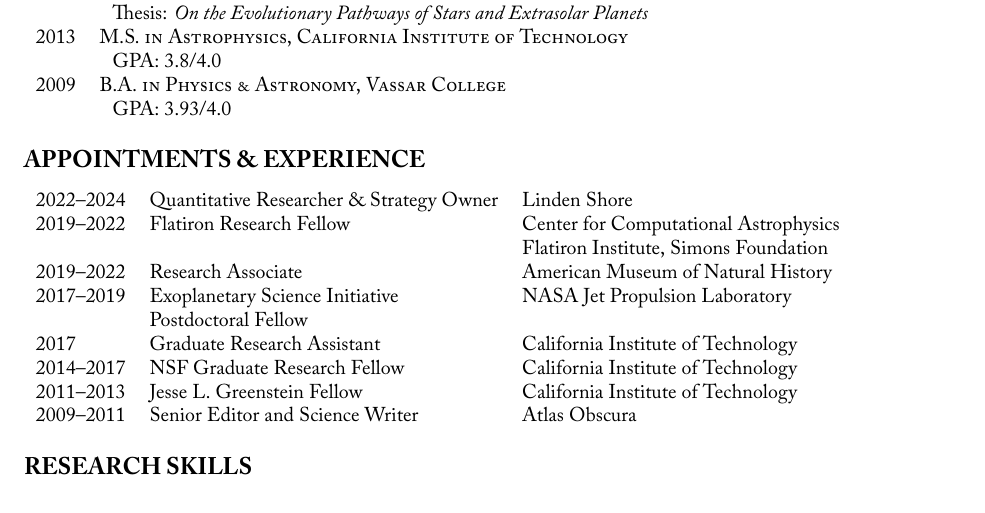
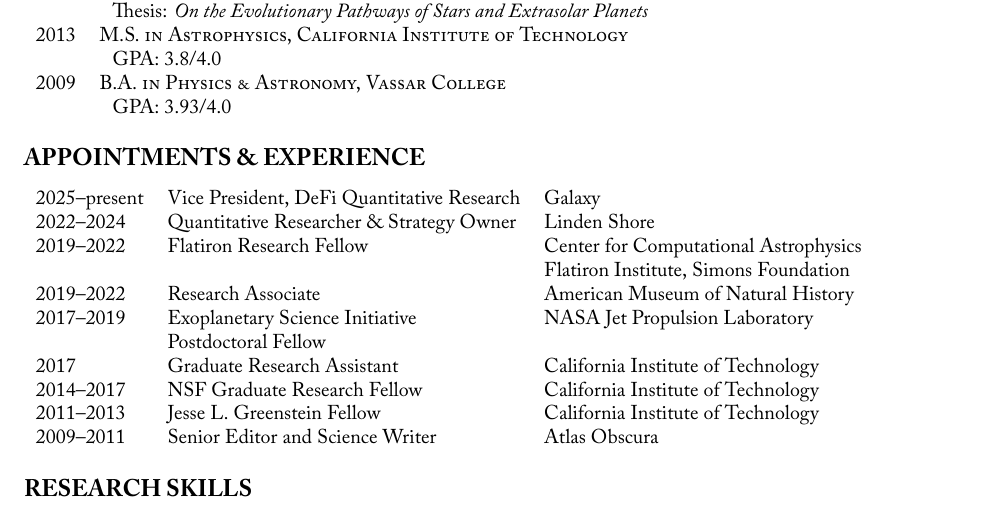
Before and after one commit to trevordavid/cv, a LaTeX CV (cv.tex, which reads sections/experience.tex): part of page 1 of 9, cut so that both start at the same text. Compiled offline with XeLaTeX; a missing font is replaced by an installed copy or a similar font.

Commit message:
chore: add Galaxy

```diff
--- a/sections/experience.tex
+++ b/sections/experience.tex
@@ -1,5 +1,6 @@
 \section{\large APPOINTMENTS \& EXPERIENCE}
 \begin{tabular}{lll}
+2025--present & Vice President, DeFi Quantitative Research & Galaxy\\
 2022--2024 & Quantitative Researcher \& Strategy Owner & Linden Shore\\
 2019--2022 & Flatiron Research Fellow & Center for Computational Astrophysics\\
 &  & Flatiron Institute, Simons Foundation \\
```
